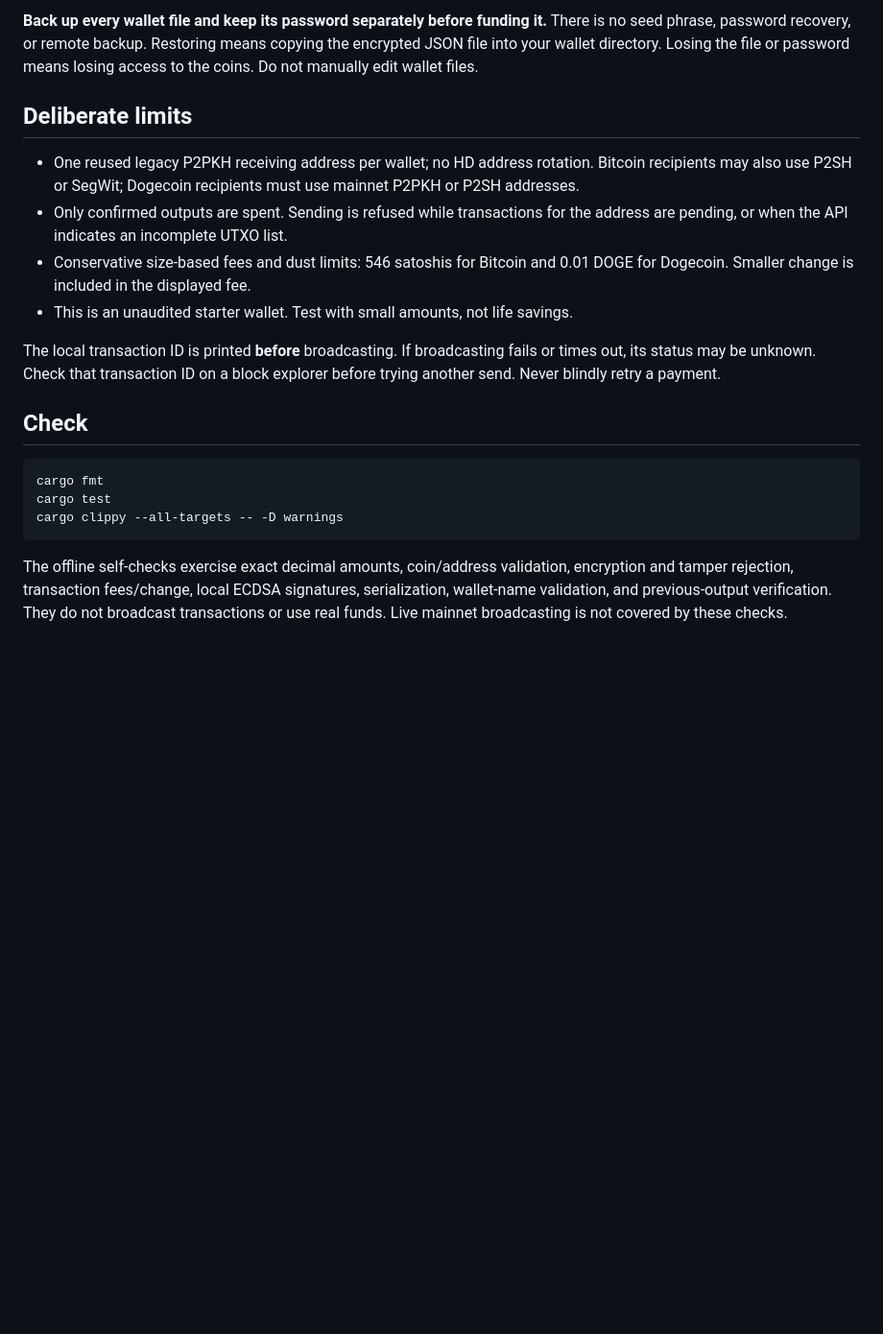
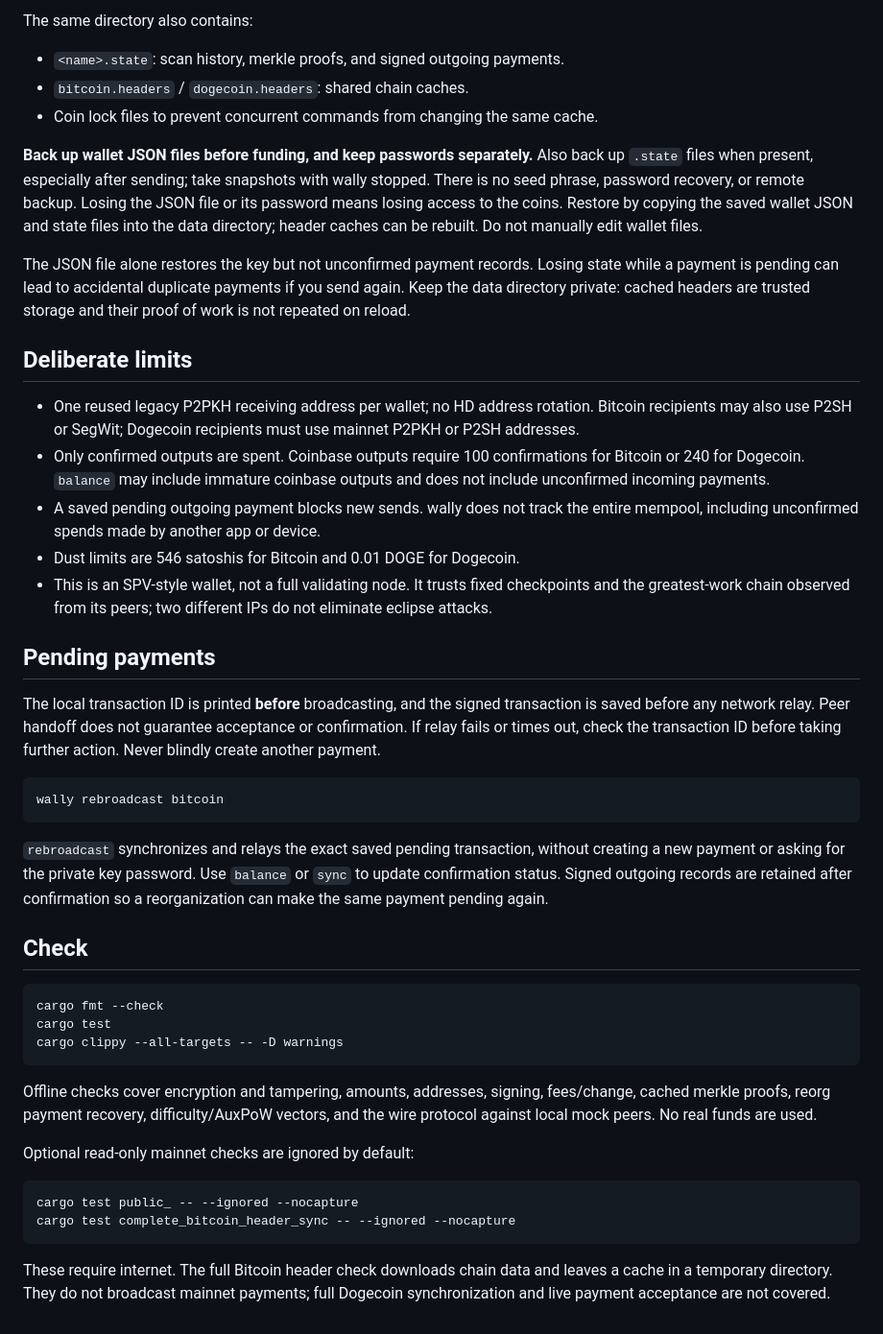
Before and after one commit to skorotkiewicz/wally, a Markdown page: README.md, the part around one of its changes. Shown at 96% size. Drawn GitHub-style; blank space fills up the shorter version.

````diff
--- a/README.md
+++ b/README.md
@@ -42,34 +98,72 @@ with your account's filesystem permissions. Existing wallets are never overwritt
 
-**Back up every wallet file and keep its password separately before funding it.**
-There is no seed phrase, password recovery, or remote backup. Restoring means
-copying the encrypted JSON file into your wallet directory. Losing the file or
-password means losing access to the coins. Do not manually edit wallet files.
+The same directory also contains:
+
+- `<name>.state`: scan history, merkle proofs, and signed outgoing payments.
+- `bitcoin.headers` / `dogecoin.headers`: shared chain caches.
+- Coin lock files to prevent concurrent commands from changing the same cache.
+
+**Back up wallet JSON files before funding, and keep passwords separately.**
+Also back up `.state` files when present, especially after sending; take snapshots
+with wally stopped. There is no seed phrase, password recovery, or remote backup.
+Losing the JSON file or its password means losing access to the coins. Restore by
+copying the saved wallet JSON and state files into the data directory; header
+caches can be rebuilt. Do not manually edit wallet files.
+
+The JSON file alone restores the key but not unconfirmed payment records. Losing
+state while a payment is pending can lead to accidental duplicate payments if you
+send again. Keep the data directory private: cached headers are trusted storage
+and their proof of work is not repeated on reload.
 
 ## Deliberate limits
 
 - One reused legacy P2PKH receiving address per wallet; no HD address rotation.
   Bitcoin recipients may also use P2SH or SegWit; Dogecoin recipients must use
   mainnet P2PKH or P2SH addresses.
-- Only confirmed outputs are spent. Sending is refused while transactions for
-  the address are pending, or when the API indicates an incomplete UTXO list.
-- Conservative size-based fees and dust limits: 546 satoshis for Bitcoin and
-  0.01 DOGE for Dogecoin. Smaller change is included in the displayed fee.
-- This is an unaudited starter wallet. Test with small amounts, not life savings.
+- Only confirmed outputs are spent. Coinbase outputs require 100 confirmations
+  for Bitcoin or 240 for Dogecoin. `balance` may include immature coinbase outputs
+  and does not include unconfirmed incoming payments.
+- A saved pending outgoing payment blocks new sends. wally does not track the
+  entire mempool, including unconfirmed spends made by another app or device.
+- Dust limits are 546 satoshis for Bitcoin and 0.01 DOGE for Dogecoin.
+- This is an SPV-style wallet, not a full validating node. It trusts fixed
+  checkpoints and the greatest-work chain observed from its peers; two different
+  IPs do not eliminate eclipse attacks.
 
-The local transaction ID is printed **before** broadcasting. If broadcasting
-fails or times out, its status may be unknown. Check that transaction ID on a
-block explorer before trying another send. Never blindly retry a payment.
+## Pending payments
+
+The local transaction ID is printed **before** broadcasting, and the signed
+transaction is saved before any network relay. Peer handoff does not guarantee
+acceptance or confirmation. If relay fails or times out, check the transaction
+ID before taking further action. Never blindly create another payment.
+
+```sh
+wally rebroadcast bitcoin
+```
+
+`rebroadcast` synchronizes and relays the exact saved pending transaction, without
+creating a new payment or asking for the private key password. Use `balance` or
+`sync` to update confirmation status. Signed outgoing records are retained after
+confirmation so a reorganization can make the same payment pending again.
 
 ## Check
 
 ```sh
-cargo fmt
+cargo fmt --check
 cargo test
 cargo clippy --all-targets -- -D warnings
 ```
 
-The offline self-checks exercise exact decimal amounts, coin/address validation,
-encryption and tamper rejection, transaction fees/change, local ECDSA signatures,
-serialization, wallet-name validation, and previous-output verification. They do
-not broadcast transactions or use real funds. Live mainnet broadcasting is not
-covered by these checks.
+Offline checks cover encryption and tampering, amounts, addresses, signing,
+fees/change, cached merkle proofs, reorg payment recovery, difficulty/AuxPoW
+vectors, and the wire protocol against local mock peers. No real funds are used.
+
+Optional read-only mainnet checks are ignored by default:
+
+```sh
+cargo test public_ -- --ignored --nocapture
+cargo test complete_bitcoin_header_sync -- --ignored --nocapture
+```
+
+These require internet. The full Bitcoin header check downloads chain data and
+leaves a cache in a temporary directory. They do not broadcast mainnet payments;
+full Dogecoin synchronization and live payment acceptance are not covered.
````
Also changed, not shown: other parts of README.md (+75 -19 lines).
